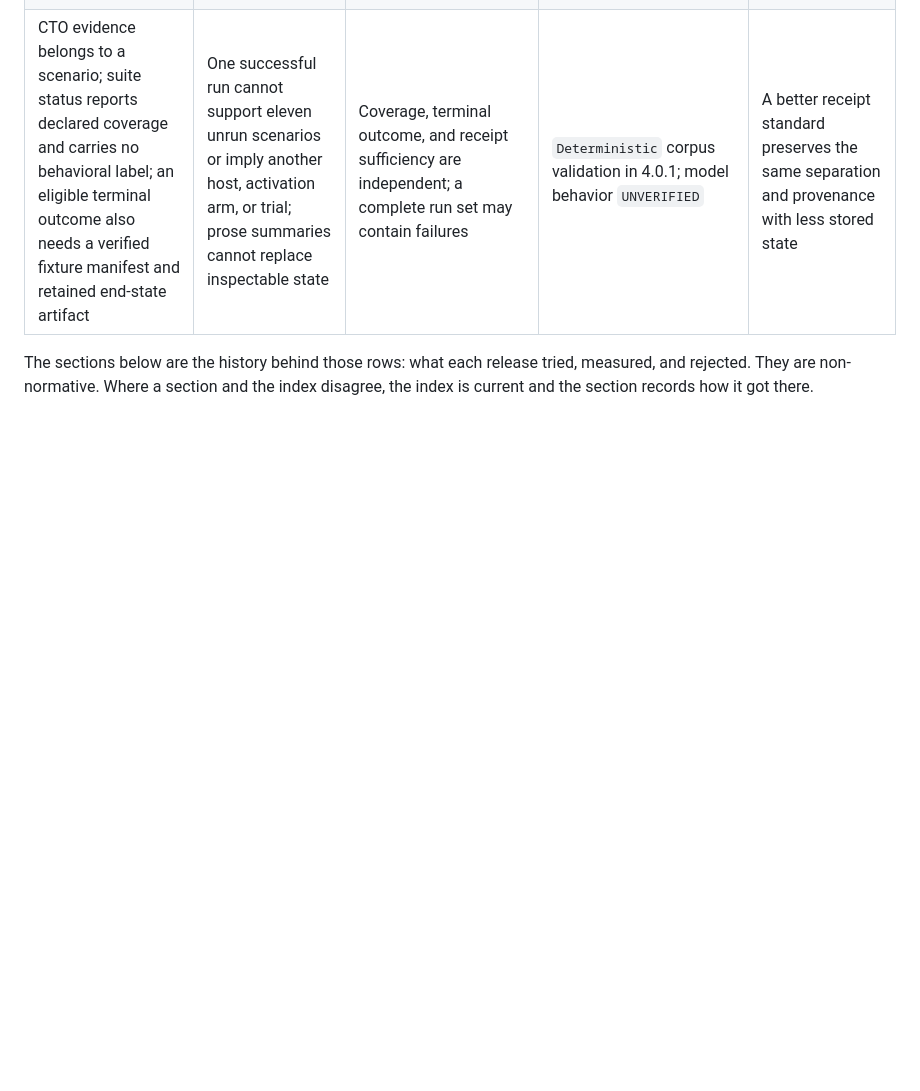
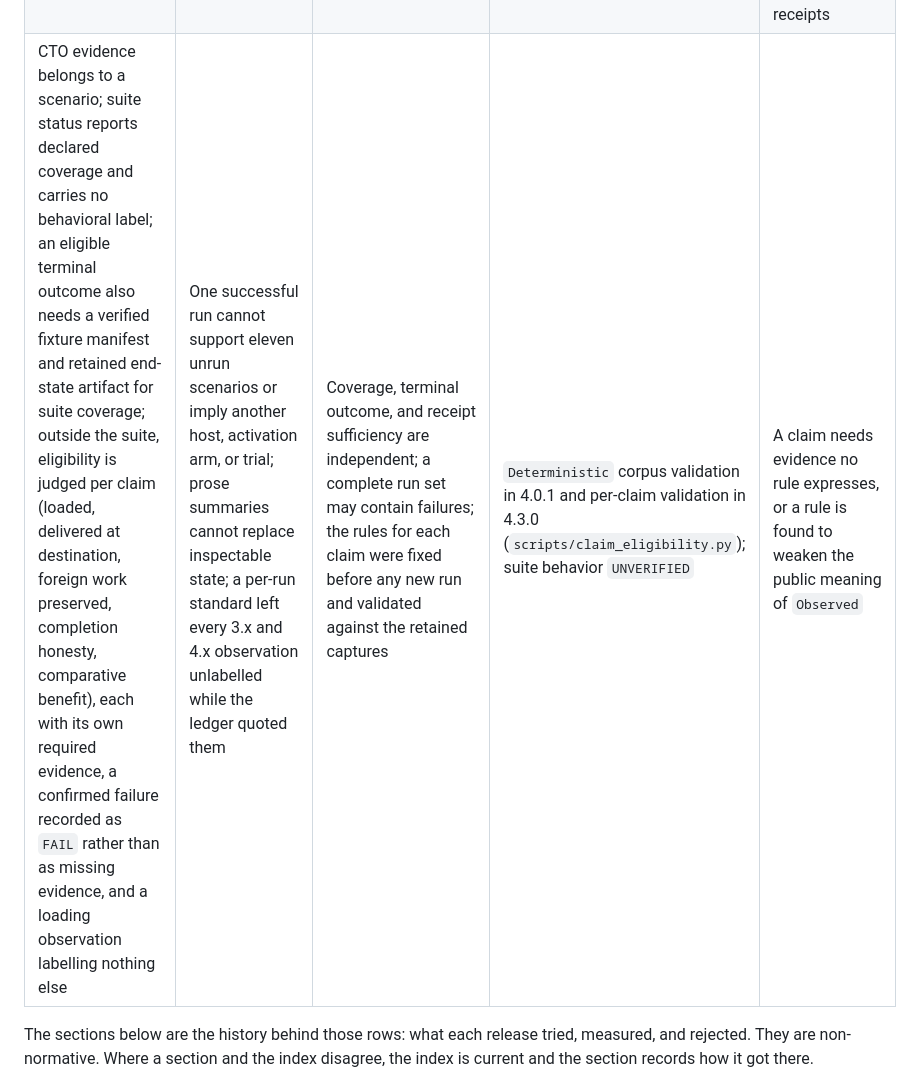
Before and after one commit to mzored/SkipHow, a Markdown page: docs/decisions.md, the part around the change. Rendered like a GitHub page; blank space fills up the shorter version.

Commit message:
Reconcile the support summary and decision index with per-claim eligibility
Co-Authored-By: Claude Fable 5.1 <noreply@anthropic.com>

```diff
--- a/docs/decisions.md
+++ b/docs/decisions.md
@@ -22,7 +22,7 @@ The live decisions, their premises, and what would reopen each. "Evidence" says
 | Provider-independent policy: no model IDs, cost tables, or host tiers in the package | Host metadata changes faster than a release cycle; no portable cost signal exists | Both hosts change model names and controls independently | `Deterministic` scan on every run | A portable capability interface appears |
 | Public receipts exclude account quota and authentication metadata, known credential formats, private paths, and raw host identifiers | Literal path replacement left account metadata in a real retained trace | Preserve per-run usage, synthetic artifacts and correlation through pseudonyms; filtering cannot certify arbitrary prose | `Deterministic` receipt privacy gate and nested-event tests in 4.1.1 | A host adds a private field or a receipt needs stronger privacy review |
 | Receipts prove model behavior; deterministic checks and CI never start a model | A green check is not evidence of behavior; a paid run is the owner's decision | Receipt cost is not proportional to what it settles (2.16.1) | Policy | A host offers repository-preserving runs against an exact installed package with trustworthy receipts |
-| CTO evidence belongs to a scenario; suite status reports declared coverage and carries no behavioral label; an eligible terminal outcome also needs a verified fixture manifest and retained end-state artifact | One successful run cannot support eleven unrun scenarios or imply another host, activation arm, or trial; prose summaries cannot replace inspectable state | Coverage, terminal outcome, and receipt sufficiency are independent; a complete run set may contain failures | `Deterministic` corpus validation in 4.0.1; model behavior `UNVERIFIED` | A better receipt standard preserves the same separation and provenance with less stored state |
+| CTO evidence belongs to a scenario; suite status reports declared coverage and carries no behavioral label; an eligible terminal outcome also needs a verified fixture manifest and retained end-state artifact for suite coverage; outside the suite, eligibility is judged per claim (loaded, delivered at destination, foreign work preserved, completion honesty, comparative benefit), each with its own required evidence, a confirmed failure recorded as `FAIL` rather than as missing evidence, and a loading observation labelling nothing else | One successful run cannot support eleven unrun scenarios or imply another host, activation arm, or trial; prose summaries cannot replace inspectable state; a per-run standard left every 3.x and 4.x observation unlabelled while the ledger quoted them | Coverage, terminal outcome, and receipt sufficiency are independent; a complete run set may contain failures; the rules for each claim were fixed before any new run and validated against the retained captures | `Deterministic` corpus validation in 4.0.1 and per-claim validation in 4.3.0 (`scripts/claim_eligibility.py`); suite behavior `UNVERIFIED` | A claim needs evidence no rule expresses, or a rule is found to weaken the public meaning of `Observed` |
 
 The sections below are the history behind those rows: what each release tried, measured, and rejected. They are non-normative. Where a section and the index disagree, the index is current and the section records how it got there.
 
```
Also changed, not shown: docs/evidence.md (+1 -1 lines).
